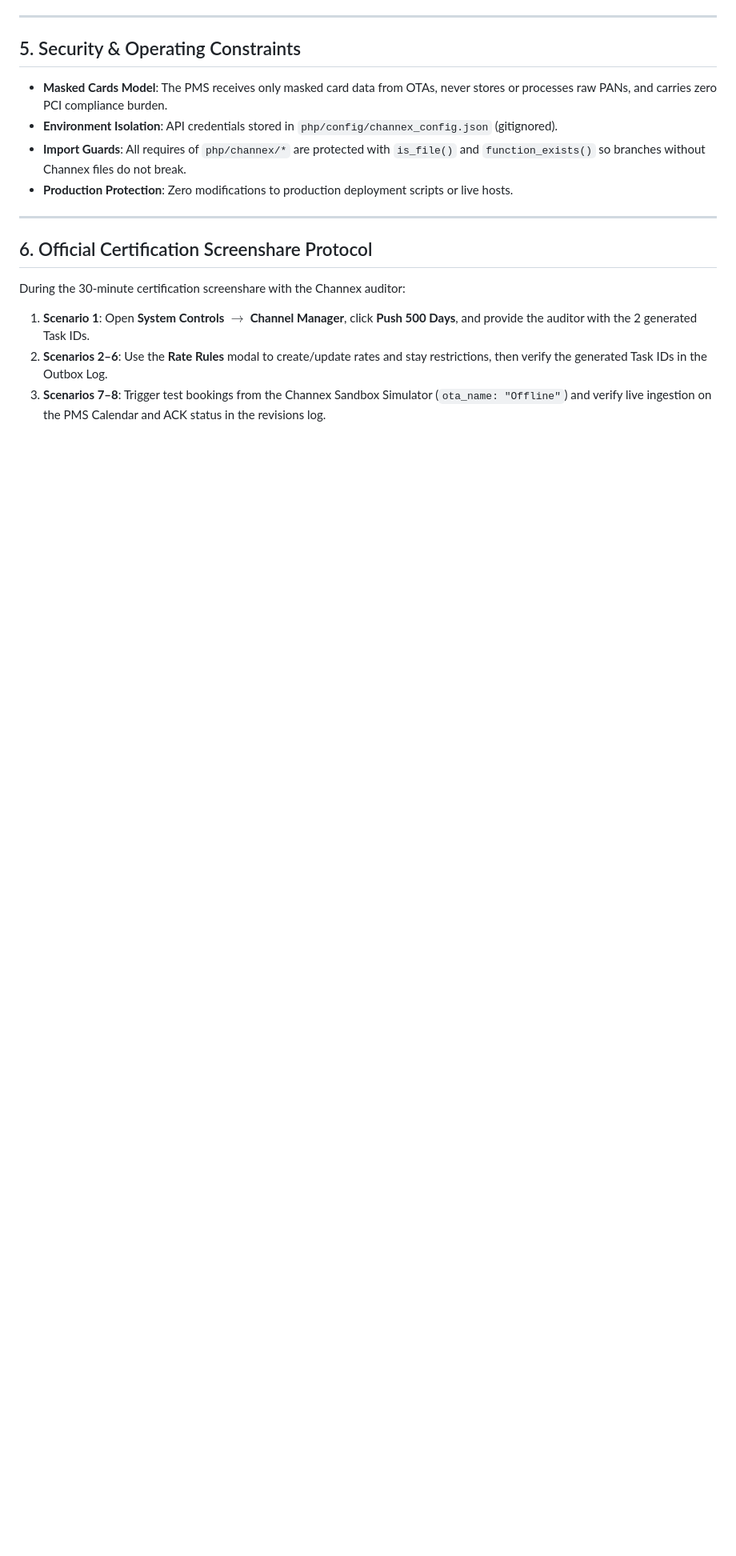
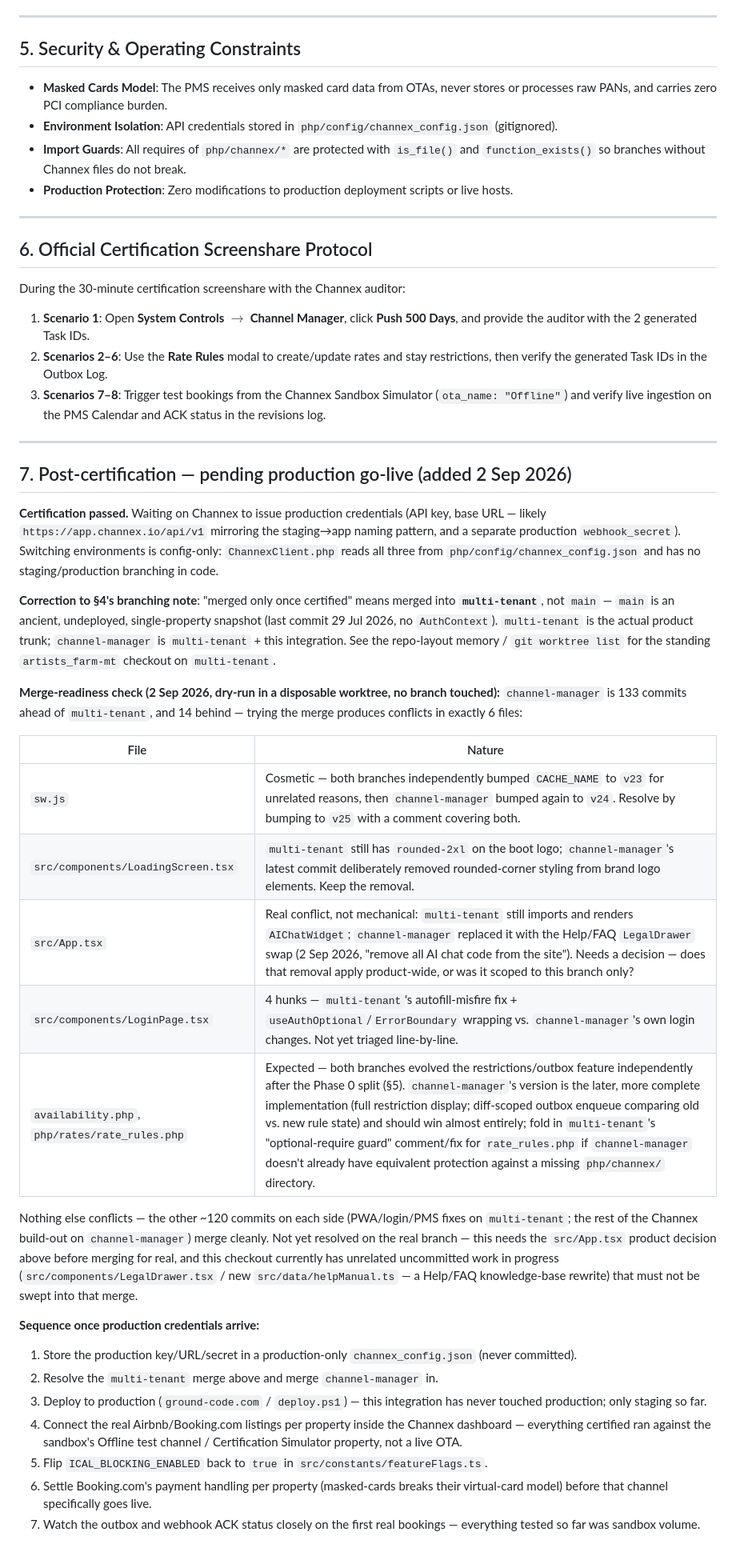
Before and after one commit to tarpanpatel/artists_farm, a Markdown page: CHANNEX_AUDIT_REPORT.md, the part around one of its changes. Shown at 80% size. Drawn GitHub-style; blank space fills up the shorter version.

Commit message:
docs(channex): record certification passed, correct merge target to multi-tenant, log merge-readiness scan
- CHANNEX_AUDIT_REPORT.md status updated: certification passed 2 Sep 2026,
  now waiting on Channex for production credentials.
- Corrected the branching note: the eventual merge target is multi-tenant
  (the real product trunk), not main (an ancient, undeployed snapshot) -
  main was named in CHANNEX_IMPLEMENTATION.md's original phrasing without
  qualifying which trunk.
- Logged a dry-run merge-readiness scan (disposable worktree, no branch
  touched): channel-manager is 133 commits ahead of multi-tenant / 14
  behind; conflicts land in exactly 6 files (sw.js, LoadingScreen.tsx,
  App.tsx, LoginPage.tsx, availability.php, rate_rules.php), each
  characterized with a recommended resolution direction. Not resolved yet -
  src/App.tsx needs a product decision (does the AI-chat removal apply to
  multi-tenant too) before the real merge happens, and this checkout
  currently has unrelated uncommitted WIP (LegalDrawer.tsx/helpManual.ts)
  that must not get swept into it.
- Added a concrete post-certification go-live sequence (config drop-in ->
  merge -> production deploy -> connect real OTA listings -> flip
  ICAL_BLOCKING_ENABLED -> Booking.com payment decision -> monitor).

Co-Authored-By: Claude Sonnet 5 <noreply@anthropic.com>

```diff
--- a/CHANNEX_AUDIT_REPORT.md
+++ b/CHANNEX_AUDIT_REPORT.md
@@ -96,3 +96,57 @@ During the 30-minute certification screenshare with the Channex auditor:
 1. **Scenario 1**: Open **System Controls $\rightarrow$ Channel Manager**, click **Push 500 Days**, and provide the auditor with the 2 generated Task IDs.
 2. **Scenarios 2–6**: Use the **Rate Rules** modal to create/update rates and stay restrictions, then verify the generated Task IDs in the Outbox Log.
 3. **Scenarios 7–8**: Trigger test bookings from the Channex Sandbox Simulator (`ota_name: "Offline"`) and verify live ingestion on the PMS Calendar and ACK status in the revisions log.
+
+---
+
+## 7. Post-certification — pending production go-live (added 2 Sep 2026)
+
+**Certification passed.** Waiting on Channex to issue production credentials
+(API key, base URL — likely `https://app.channex.io/api/v1` mirroring the
+staging→app naming pattern, and a separate production `webhook_secret`).
+Switching environments is config-only: `ChannexClient.php` reads all three
+from `php/config/channex_config.json` and has no staging/production branching
+in code.
+
+**Correction to §4's branching note**: "merged only once certified" means
+merged into **`multi-tenant`**, not `main` — `main` is an ancient,
+undeployed, single-property snapshot (last commit 29 Jul 2026, no
+`AuthContext`). `multi-tenant` is the actual product trunk; `channel-manager`
+is `multi-tenant` + this integration. See the repo-layout memory / `git
+worktree list` for the standing `artists_farm-mt` checkout on `multi-tenant`.
+
+**Merge-readiness check (2 Sep 2026, dry-run in a disposable worktree, no
+branch touched):** `channel-manager` is 133 commits ahead of `multi-tenant`,
+and 14 behind — trying the merge produces conflicts in exactly 6 files:
+
+| File | Nature |
+|---|---|
+| `sw.js` | Cosmetic — both branches independently bumped `CACHE_NAME` to `v23` for unrelated reasons, then `channel-manager` bumped again to `v24`. Resolve by bumping to `v25` with a comment covering both. |
+| `src/components/LoadingScreen.tsx` | `multi-tenant` still has `rounded-2xl` on the boot logo; `channel-manager`'s latest commit deliberately removed rounded-corner styling from brand logo elements. Keep the removal. |
+| `src/App.tsx` | Real conflict, not mechanical: `multi-tenant` still imports and renders `AIChatWidget`; `channel-manager` replaced it with the Help/FAQ `LegalDrawer` swap (2 Sep 2026, "remove all AI chat code from the site"). Needs a decision — does that removal apply product-wide, or was it scoped to this branch only? |
+| `src/components/LoginPage.tsx` | 4 hunks — `multi-tenant`'s autofill-misfire fix + `useAuthOptional`/`ErrorBoundary` wrapping vs. `channel-manager`'s own login changes. Not yet triaged line-by-line. |
+| `availability.php`, `php/rates/rate_rules.php` | Expected — both branches evolved the restrictions/outbox feature independently after the Phase 0 split (§5). `channel-manager`'s version is the later, more complete implementation (full restriction display; diff-scoped outbox enqueue comparing old vs. new rule state) and should win almost entirely; fold in `multi-tenant`'s "optional-require guard" comment/fix for `rate_rules.php` if `channel-manager` doesn't already have equivalent protection against a missing `php/channex/` directory. |
+
+Nothing else conflicts — the other ~120 commits on each side (PWA/login/PMS
+fixes on `multi-tenant`; the rest of the Channex build-out on
+`channel-manager`) merge cleanly. Not yet resolved on the real branch —
+this needs the `src/App.tsx` product decision above before merging for real,
+and this checkout currently has unrelated uncommitted work in progress
+(`src/components/LegalDrawer.tsx` / new `src/data/helpManual.ts` — a Help/FAQ
+knowledge-base rewrite) that must not be swept into that merge.
+
+**Sequence once production credentials arrive:**
+1. Store the production key/URL/secret in a production-only
+   `channex_config.json` (never committed).
+2. Resolve the `multi-tenant` merge above and merge `channel-manager` in.
+3. Deploy to production (`ground-code.com` / `deploy.ps1`) — this integration
+   has never touched production; only staging so far.
+4. Connect the real Airbnb/Booking.com listings per property inside the
+   Channex dashboard — everything certified ran against the sandbox's
+   Offline test channel / Certification Simulator property, not a live OTA.
+5. Flip `ICAL_BLOCKING_ENABLED` back to `true` in
+   `src/constants/featureFlags.ts`.
+6. Settle Booking.com's payment handling per property (masked-cards breaks
+   their virtual-card model) before that channel specifically goes live.
+7. Watch the outbox and webhook ACK status closely on the first real
+   bookings — everything tested so far was sandbox volume.
```
Also changed, not shown: other parts of CHANNEX_AUDIT_REPORT.md (+2 -2 lines).
